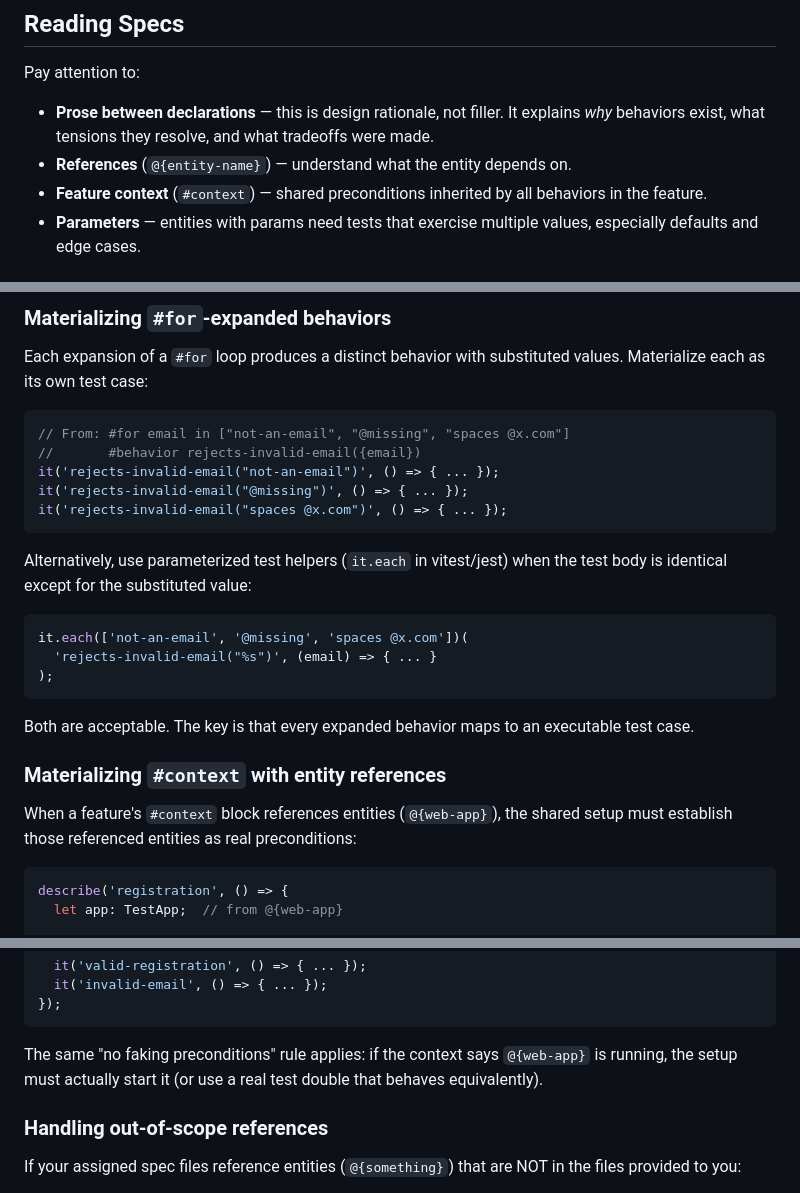
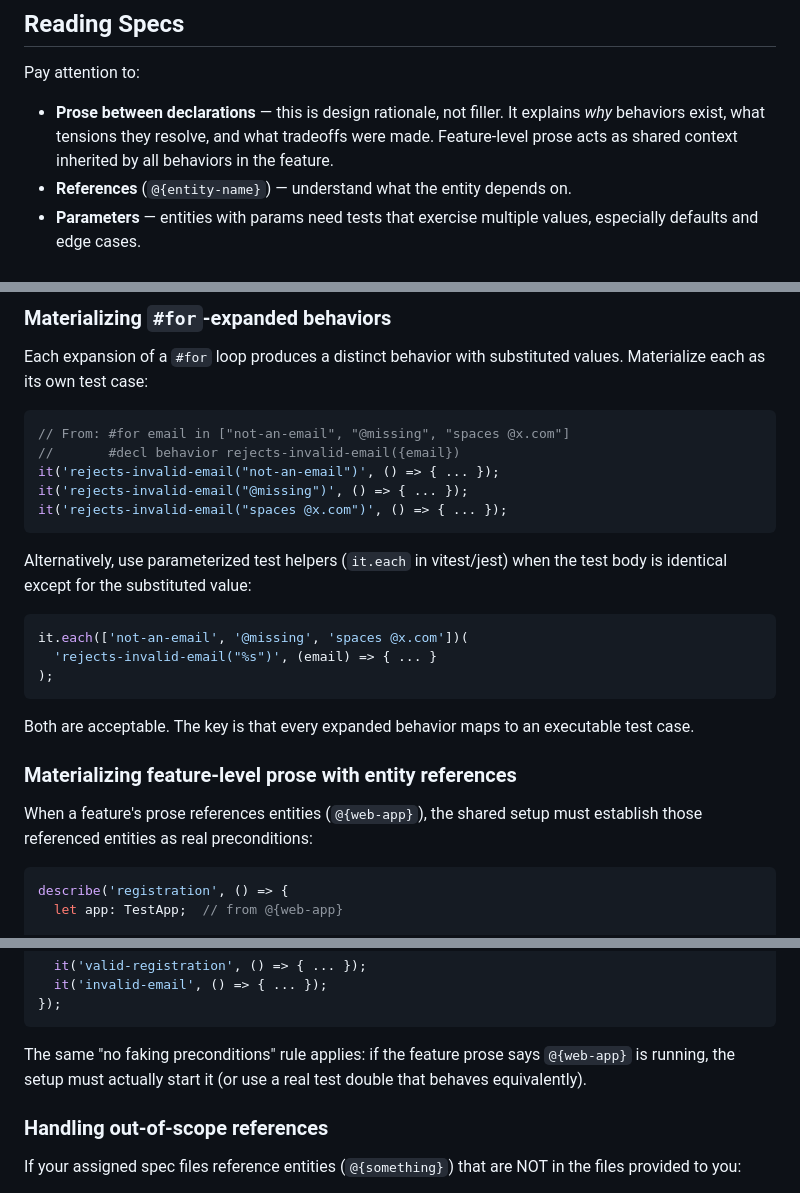
Before and after one commit to manio143/bvf, a Markdown page: SKILL.md, 3 parts joined by grey strips. Drawn GitHub-style.

````diff
--- a/SKILL.md
+++ b/SKILL.md
@@ -272,11 +272,10 @@ Pay attention to:
 
 - **Prose between declarations** — this is design rationale, not filler.
   It explains *why* behaviors exist, what tensions they resolve, and
-  what tradeoffs were made.
+  what tradeoffs were made. Feature-level prose acts as shared context
+  inherited by all behaviors in the feature.
 - **References** (`@{entity-name}`) — understand what the entity
   depends on.
-- **Feature context** (`#context`) — shared preconditions inherited
-  by all behaviors in the feature.
 - **Parameters** — entities with params need tests that exercise
   multiple values, especially defaults and edge cases.
 
@@ -427,7 +426,7 @@ substituted values. Materialize each as its own test case:
 
 ```typescript
 // From: #for email in ["not-an-email", "@missing", "spaces @x.com"]
-//       #behavior rejects-invalid-email({email})
+//       #decl behavior rejects-invalid-email({email})
 it('rejects-invalid-email("not-an-email")', () => { ... });
 it('rejects-invalid-email("@missing")', () => { ... });
 it('rejects-invalid-email("spaces @x.com")', () => { ... });
@@ -445,11 +444,10 @@ it.each(['not-an-email', '@missing', 'spaces @x.com'])(
 Both are acceptable. The key is that every expanded behavior maps
 to an executable test case.
 
-### Materializing `#context` with entity references
+### Materializing feature-level prose with entity references
 
-When a feature's `#context` block references entities (`@{web-app}`),
-the shared setup must establish those referenced entities as real
-preconditions:
+When a feature's prose references entities (`@{web-app}`), the shared
+setup must establish those referenced entities as real preconditions:
 
 ```typescript
 describe('registration', () => {
@@ -469,8 +467,8 @@ describe('registration', () => {
 });
 ```
 
-The same "no faking preconditions" rule applies: if the context says
-`@{web-app}` is running, the setup must actually start it (or use
+The same "no faking preconditions" rule applies: if the feature prose
+says `@{web-app}` is running, the setup must actually start it (or use
 a real test double that behaves equivalently).
 
 ### Handling out-of-scope references
````
Also changed, not shown: AGENTS.md (+6 -8 lines), README.md (+6 -8 lines).
